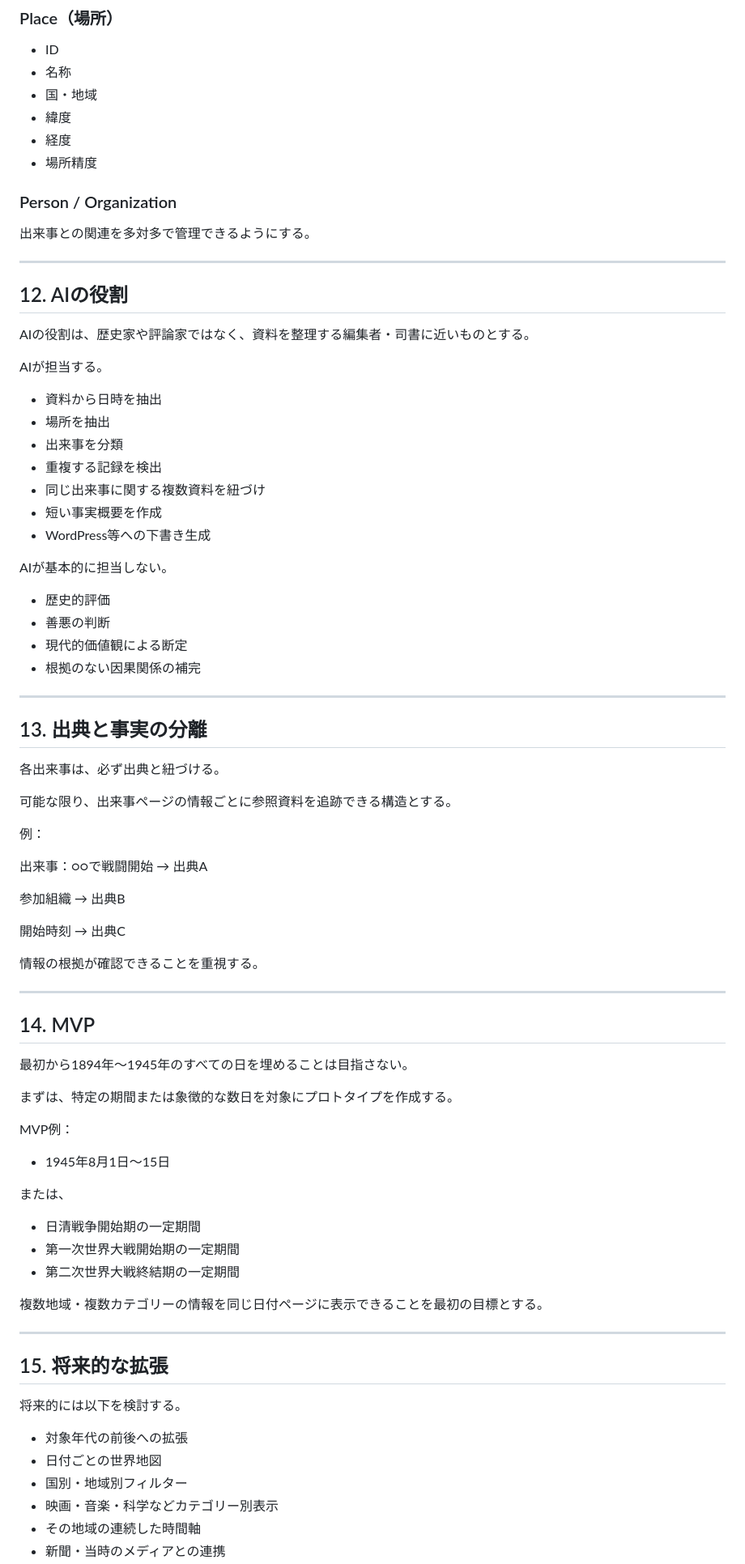
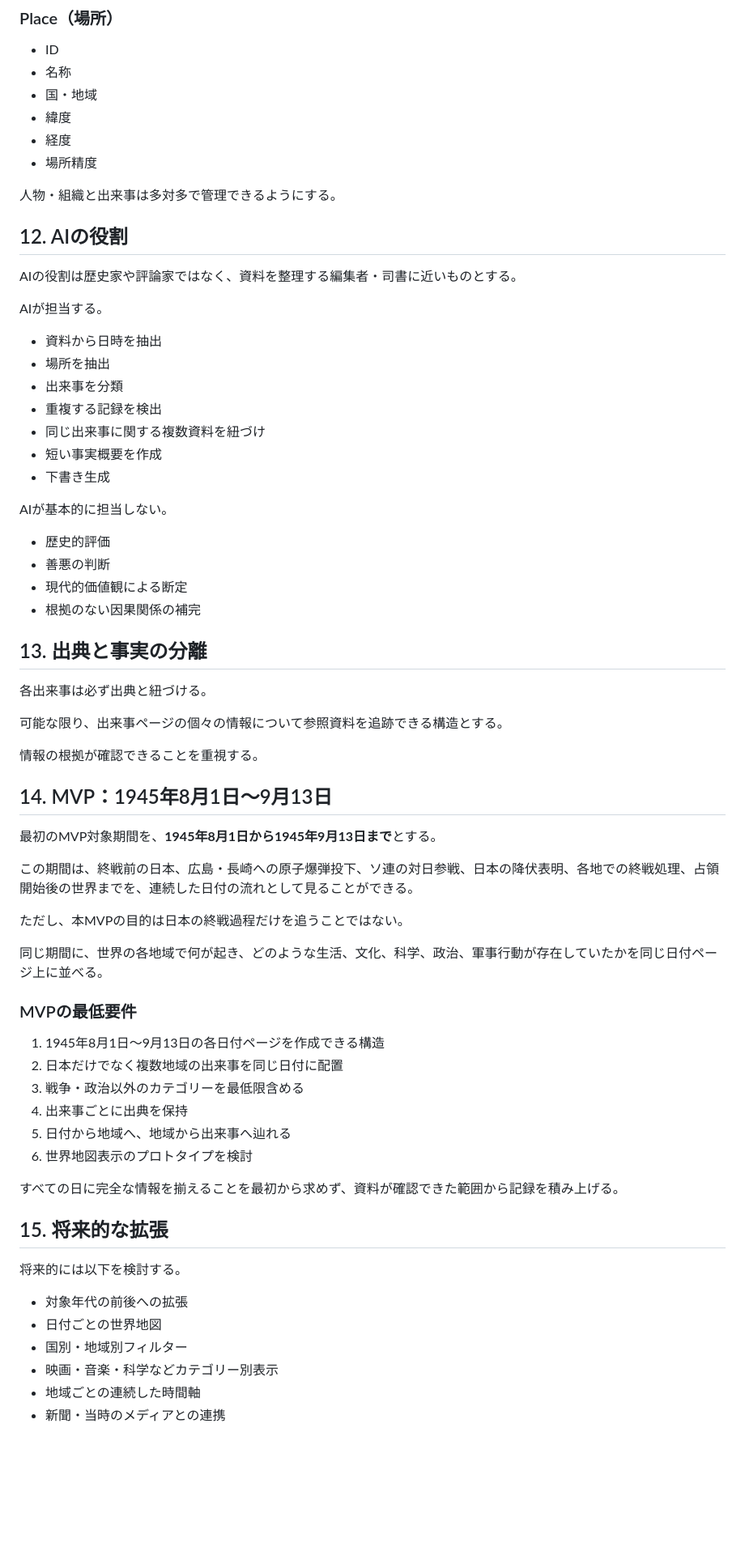
Before and after one commit to nisehatakiti/HATAKITI.com, a Markdown page: docs/10-AnoHiNoKiroku.md, the part around one of its changes. Shown at 81% size. Rendered like a GitHub page; blank space fills up the shorter version.

```diff
--- a/docs/10-AnoHiNoKiroku.md
+++ b/docs/10-AnoHiNoKiroku.md
@@ -327,15 +209,11 @@ AIは出来事を後世の視点で評価しない。
 - 経度
 - 場所精度
 
-### Person / Organization
-
-出来事との関連を多対多で管理できるようにする。
-
----
+人物・組織と出来事は多対多で管理できるようにする。
 
 ## 12. AIの役割
 
-AIの役割は、歴史家や評論家ではなく、資料を整理する編集者・司書に近いものとする。
+AIの役割は歴史家や評論家ではなく、資料を整理する編集者・司書に近いものとする。
 
 AIが担当する。
 
@@ -345,7 +223,7 @@ AIが担当する。
 - 重複する記録を検出
 - 同じ出来事に関する複数資料を紐づけ
 - 短い事実概要を作成
-- WordPress等への下書き生成
+- 下書き生成
 
 AIが基本的に担当しない。
 
@@ -354,48 +232,34 @@ AIが基本的に担当しない。
 - 現代的価値観による断定
 - 根拠のない因果関係の補完
 
----
-
 ## 13. 出典と事実の分離
 
-各出来事は、必ず出典と紐づける。
+各出来事は必ず出典と紐づける。
 
-可能な限り、出来事ページの情報ごとに参照資料を追跡できる構造とする。
-
-例：
-
-出来事：○○で戦闘開始
-→ 出典A
-
-参加組織
-→ 出典B
-
-開始時刻
-→ 出典C
+可能な限り、出来事ページの個々の情報について参照資料を追跡できる構造とする。
 
 情報の根拠が確認できることを重視する。
 
----
+## 14. MVP：1945年8月1日〜9月13日
 
-## 14. MVP
+最初のMVP対象期間を、**1945年8月1日から1945年9月13日まで**とする。
 
-最初から1894年〜1945年のすべての日を埋めることは目指さない。
+この期間は、終戦前の日本、広島・長崎への原子爆弾投下、ソ連の対日参戦、日本の降伏表明、各地での終戦処理、占領開始後の世界までを、連続した日付の流れとして見ることができる。
 
-まずは、特定の期間または象徴的な数日を対象にプロトタイプを作成する。
+ただし、本MVPの目的は日本の終戦過程だけを追うことではない。
 
-MVP例：
+同じ期間に、世界の各地域で何が起き、どのような生活、文化、科学、政治、軍事行動が存在していたかを同じ日付ページ上に並べる。
 
-- 1945年8月1日〜15日
+### MVPの最低要件
 
-または、
+1. 1945年8月1日〜9月13日の各日付ページを作成できる構造
+2. 日本だけでなく複数地域の出来事を同じ日付に配置
+3. 戦争・政治以外のカテゴリーを最低限含める
+4. 出来事ごとに出典を保持
+5. 日付から地域へ、地域から出来事へ辿れる
+6. 世界地図表示のプロトタイプを検討
 
-- 日清戦争開始期の一定期間
-- 第一次世界大戦開始期の一定期間
-- 第二次世界大戦終結期の一定期間
-
-複数地域・複数カテゴリーの情報を同じ日付ページに表示できることを最初の目標とする。
-
----
+すべての日に完全な情報を揃えることを最初から求めず、資料が確認できた範囲から記録を積み上げる。
 
 ## 15. 将来的な拡張
 
@@ -405,5 +269,5 @@ MVP例：
 - 日付ごとの世界地図
 - 国別・地域別フィルター
 - 映画・音楽・科学などカテゴリー別表示
-- その地域の連続した時間軸
+- 地域ごとの連続した時間軸
 - 新聞・当時のメディアとの連携
```
Also changed, not shown: other parts of docs/10-AnoHiNoKiroku.md (+30 -152 lines).
